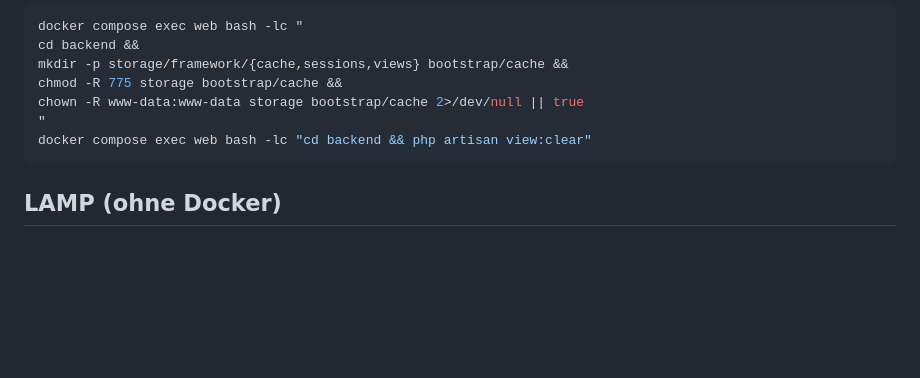
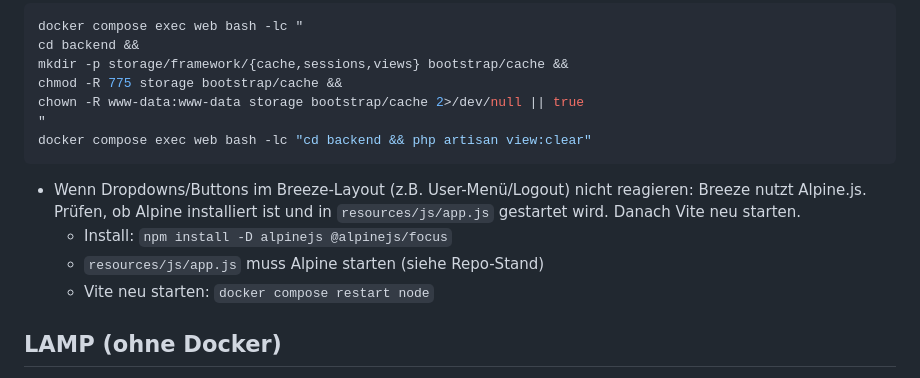
Before and after one commit to P0etInc0de/VisitorPortal, a Markdown page: docs/setup.md, the part around the change. Rendered like a GitHub page; blank space fills up the shorter version.

Commit message:
Update setup.md
Troubleshooting addition

````diff
--- a/docs/setup.md
+++ b/docs/setup.md
@@ -112,6 +112,11 @@ chown -R www-data:www-data storage bootstrap/cache 2>/dev/null || true
 docker compose exec web bash -lc "cd backend && php artisan view:clear"
 ```
 
+- Wenn Dropdowns/Buttons im Breeze-Layout (z.B. User-Menü/Logout) nicht reagieren: Breeze nutzt Alpine.js. Prüfen, ob Alpine installiert ist und in `resources/js/app.js` gestartet wird. Danach Vite neu starten.
+  - Install: `npm install -D alpinejs @alpinejs/focus`
+  - `resources/js/app.js` muss Alpine starten (siehe Repo-Stand)
+  - Vite neu starten: `docker compose restart node`
+
 ## LAMP (ohne Docker)
 
 Die Anwendung soll zusätzlich zu Docker auch auf einem klassischen LAMP-Server (PHP + Webserver + Datenbank) lauffähig sein.
````
